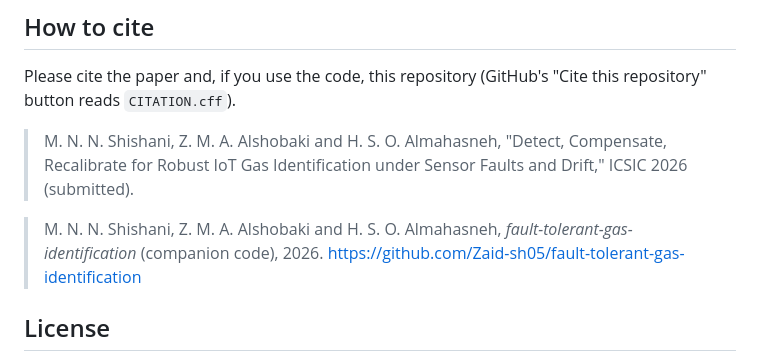
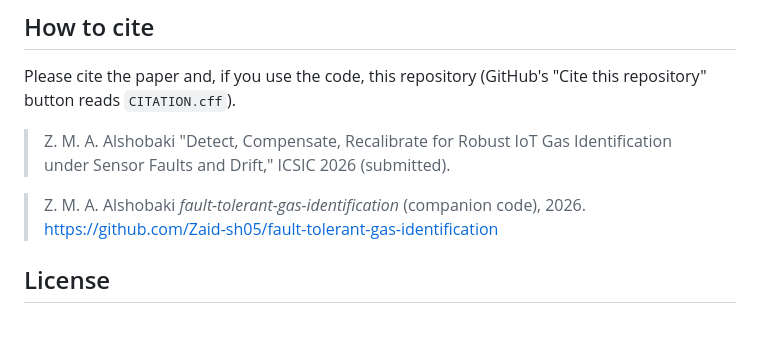
Before and after one commit to Zaid-sh05/fault-tolerant-gas-identification, a Markdown page: README.md, the part around the change. GitHub-like rendering; blank space fills up the shorter version.

```diff
--- a/README.md
+++ b/README.md
@@ -160,10 +160,10 @@ Bulky intermediate files are ignored by git: chunk files, fitted models, and red
 
 Please cite the paper and, if you use the code, this repository (GitHub's "Cite this repository" button reads `CITATION.cff`).
 
-> M. N. N. Shishani, Z. M. A. Alshobaki and H. S. O. Almahasneh, "Detect, Compensate, Recalibrate for Robust IoT Gas Identification under
+> Z. M. A. Alshobaki "Detect, Compensate, Recalibrate for Robust IoT Gas Identification under
 > Sensor Faults and Drift," ICSIC 2026 (submitted).
 
-> M. N. N. Shishani, Z. M. A. Alshobaki and H. S. O. Almahasneh, *fault-tolerant-gas-identification* (companion code), 2026.
+> Z. M. A. Alshobaki *fault-tolerant-gas-identification* (companion code), 2026.
 > https://github.com/Zaid-sh05/fault-tolerant-gas-identification
 
 ## License
```
